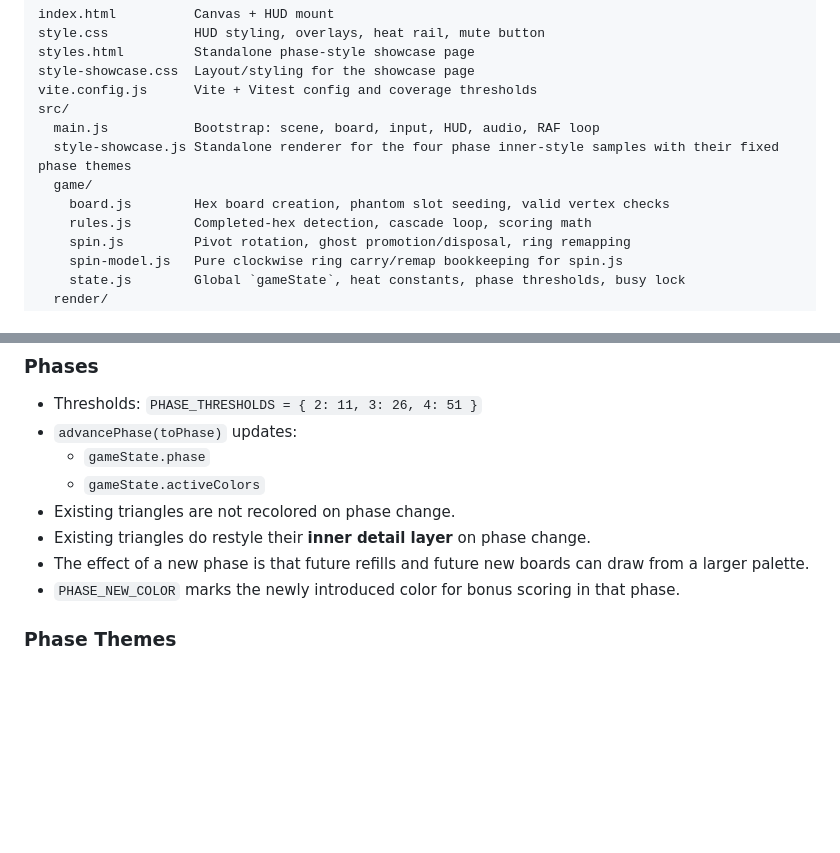
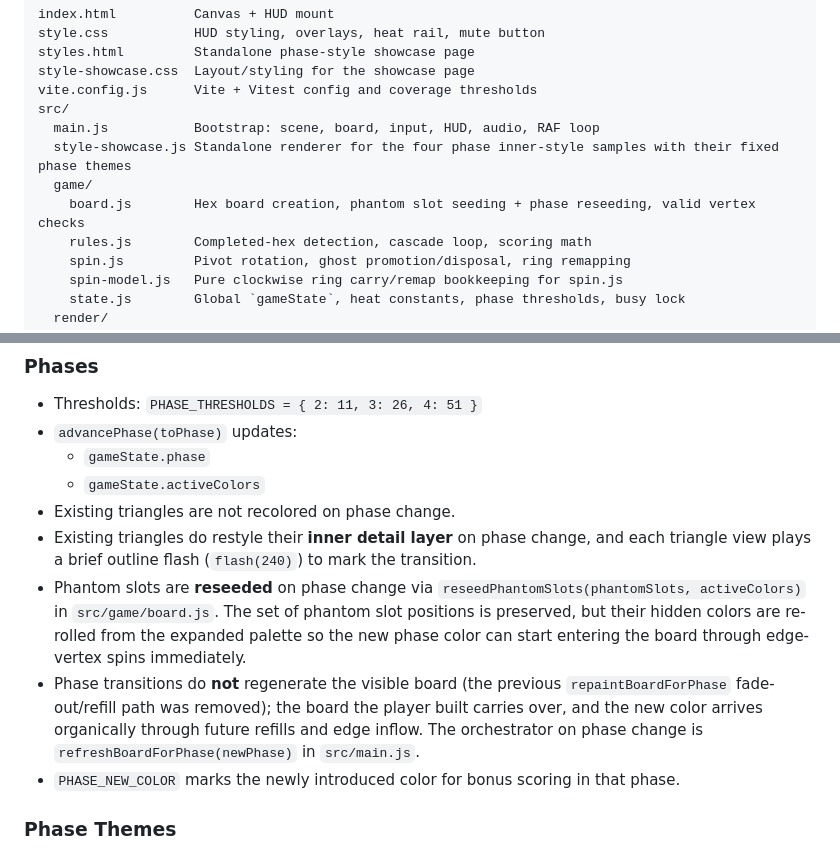
Before and after one commit to TheMarco/hex-spin, a Markdown page: CLAUDE.md, 2 parts joined by grey strips. Rendered like a GitHub page; blank space fills up the shorter version.

```diff
--- a/CLAUDE.md
+++ b/CLAUDE.md
@@ -37,7 +37,7 @@ src/
   main.js           Bootstrap: scene, board, input, HUD, audio, RAF loop
   style-showcase.js Standalone renderer for the four phase inner-style samples with their fixed phase themes
   game/
-    board.js        Hex board creation, phantom slot seeding, valid vertex checks
+    board.js        Hex board creation, phantom slot seeding + phase reseeding, valid vertex checks
     rules.js        Completed-hex detection, cascade loop, scoring math
     spin.js         Pivot rotation, ghost promotion/disposal, ring remapping
     spin-model.js   Pure clockwise ring carry/remap bookkeeping for spin.js
@@ -177,8 +177,9 @@ Heat is the run timer in `src/game/state.js`.
   - `gameState.phase`
   - `gameState.activeColors`
 - Existing triangles are not recolored on phase change.
-- Existing triangles do restyle their **inner detail layer** on phase change.
-- The effect of a new phase is that future refills and future new boards can draw from a larger palette.
+- Existing triangles do restyle their **inner detail layer** on phase change, and each triangle view plays a brief outline flash (`flash(240)`) to mark the transition.
+- Phantom slots are **reseeded** on phase change via `reseedPhantomSlots(phantomSlots, activeColors)` in `src/game/board.js`. The set of phantom slot positions is preserved, but their hidden colors are re-rolled from the expanded palette so the new phase color can start entering the board through edge-vertex spins immediately.
+- Phase transitions do **not** regenerate the visible board (the previous `repaintBoardForPhase` fade-out/refill path was removed); the board the player built carries over, and the new color arrives organically through future refills and edge inflow. The orchestrator on phase change is `refreshBoardForPhase(newPhase)` in `src/main.js`.
 - `PHASE_NEW_COLOR` marks the newly introduced color for bonus scoring in that phase.
 
 ### Phase Themes
```
